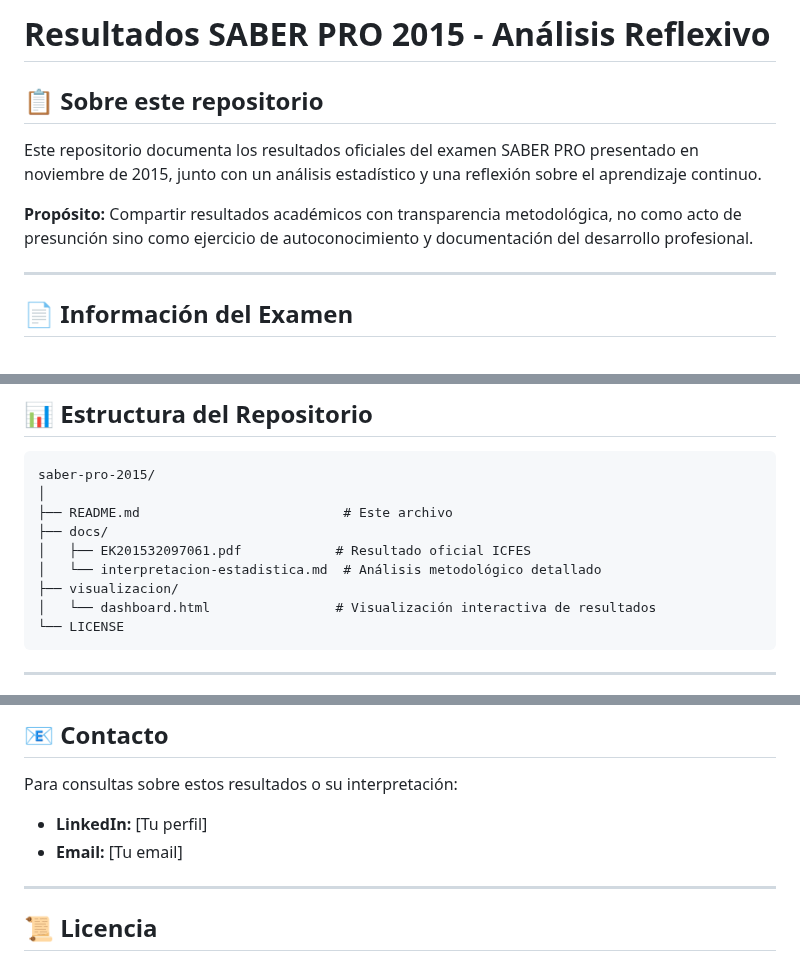
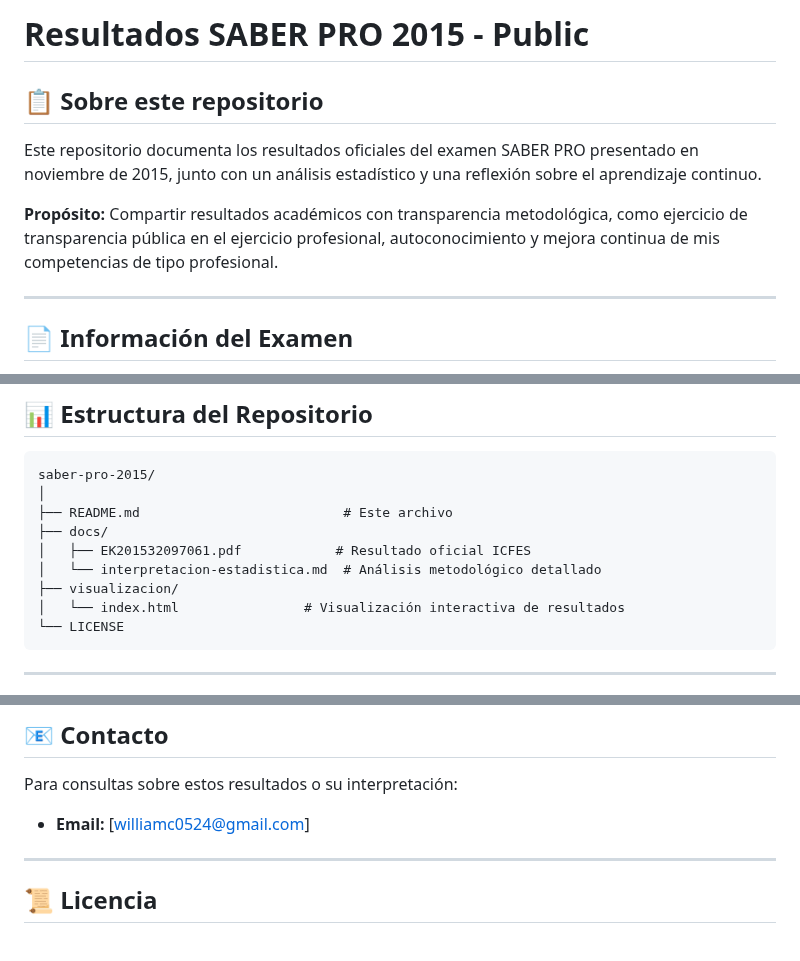
Before and after one commit to willkwolf/ICFES-saberPro2015, a Markdown page: README.md, 3 parts joined by grey strips. Drawn GitHub-style.

````diff
--- a/README.md
+++ b/README.md
@@ -1,10 +1,10 @@
-# Resultados SABER PRO 2015 - Análisis Reflexivo
+# Resultados SABER PRO 2015 - Public
 
 ## 📋 Sobre este repositorio
 
 Este repositorio documenta los resultados oficiales del examen SABER PRO presentado en noviembre de 2015, junto con un análisis estadístico y una reflexión sobre el aprendizaje continuo.
 
-**Propósito:** Compartir resultados académicos con transparencia metodológica, no como acto de presunción sino como ejercicio de autoconocimiento y documentación del desarrollo profesional.
+**Propósito:** Compartir resultados académicos con transparencia metodológica, como ejercicio de transparencia pública en el ejercicio profesional, autoconocimiento y mejora continua de mis competencias de tipo profesional.
 
 ---
 
@@ -29,7 +29,7 @@ saber-pro-2015/
 │   ├── EK201532097061.pdf            # Resultado oficial ICFES
 │   └── interpretacion-estadistica.md  # Análisis metodológico detallado
 ├── visualizacion/
-│   └── dashboard.html                # Visualización interactiva de resultados
+│   └── index.html                # Visualización interactiva de resultados
 └── LICENSE
 ```
 
@@ -128,8 +128,7 @@ Estos resultados representan un momento específico en el tiempo, no un estado p
 ## 📧 Contacto
 
 Para consultas sobre estos resultados o su interpretación:
-- **LinkedIn:** [Tu perfil]
-- **Email:** [Tu email]
+- **Email:** [williamc0524@gmail.com]
 
 ---
 
````
